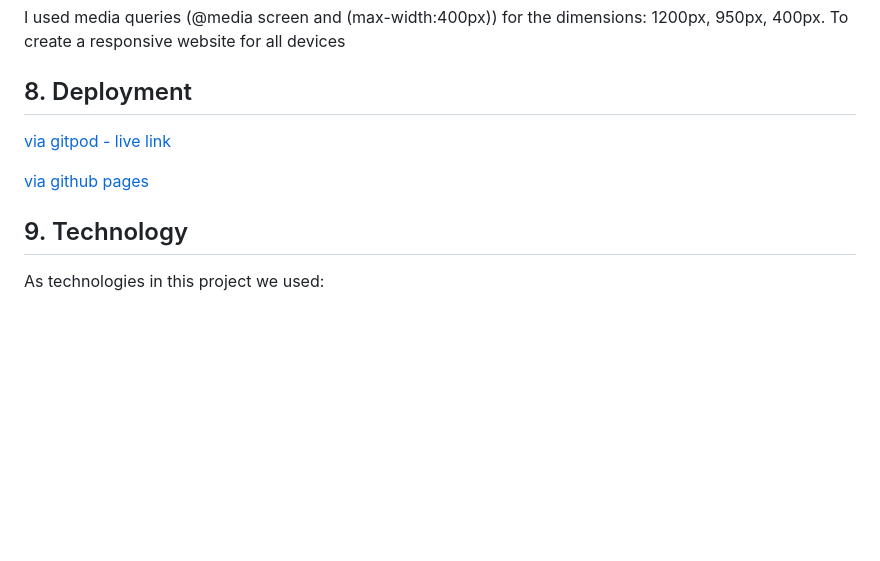
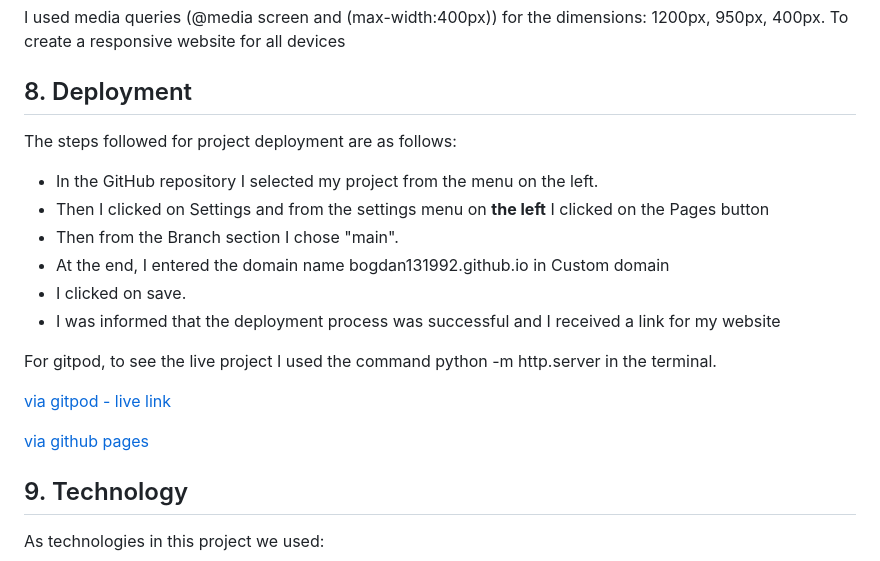
Before and after one commit to Bogdan131992/Project-1-Orthodox-Christian-Teachings, a Markdown page: README.md, the part around the change. GitHub-like rendering; blank space fills up the shorter version.

Commit message:
Add deployment steps in README file

```diff
--- a/README.md
+++ b/README.md
@@ -227,9 +227,22 @@ To create a responsive website for all devices
 
 ## 8. Deployment  ##
 
+The steps followed for project deployment are as follows:
+
+- In the GitHub repository I selected my project from the menu on the left.
+- Then I clicked on Settings and from the settings menu on **the left** I clicked on the Pages button
+- Then from the Branch section I chose "main".
+- At the end, I entered the domain name bogdan131992.github.io in Custom domain
+- I clicked on save.
+- I was informed that the deployment process was successful and I received a link for my website
+
+For gitpod, to see the live project I used the command python -m http.server in the terminal.
+
 [via gitpod - live link](https://bogdan131992.github.io/Project-1-Orthodox-Christian-Teachings/)
 
 [via github pages](https://github.com/Bogdan131992/Project-1-Orthodox-Christian-Teachings)
+
+
 
 
 ## 9. Technology
```
